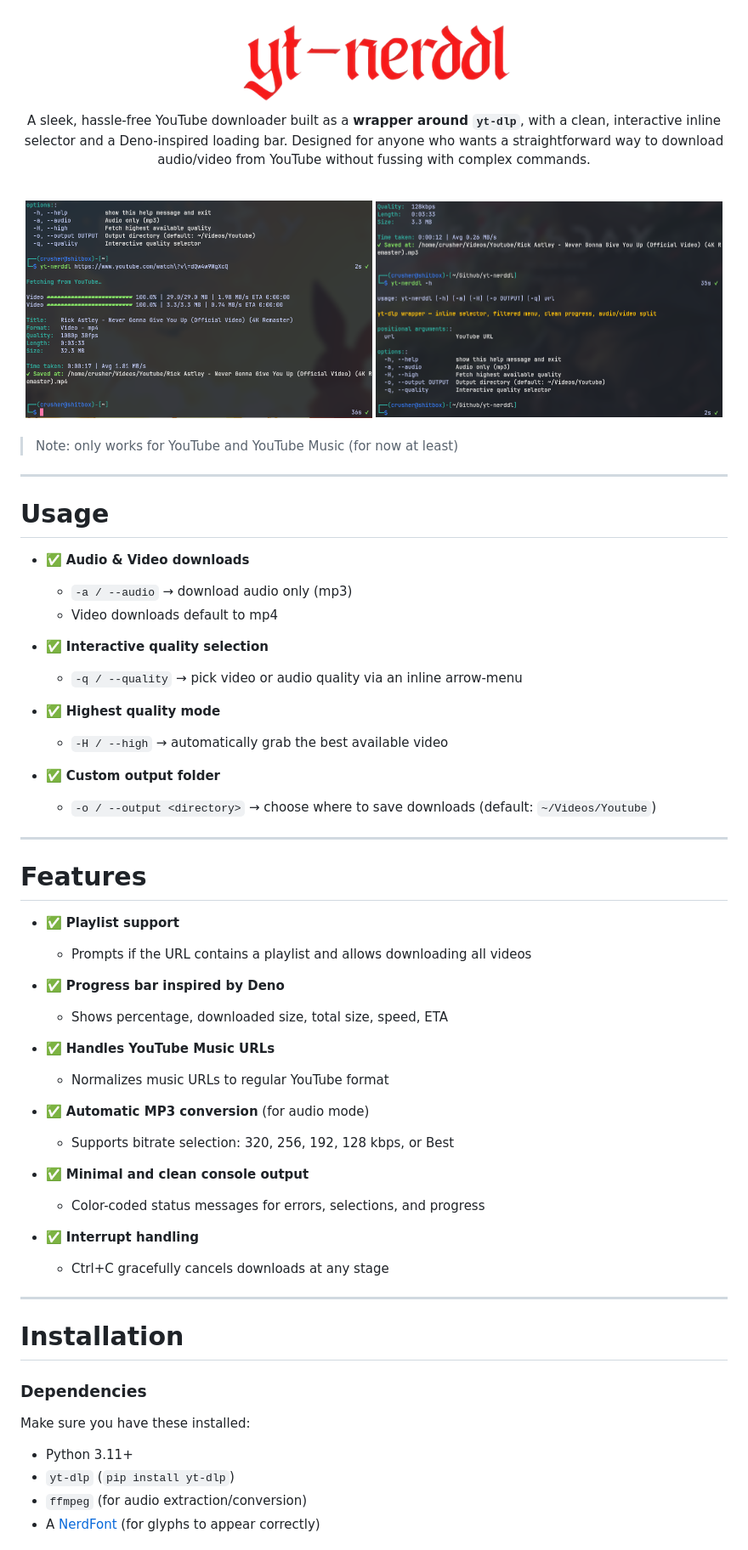
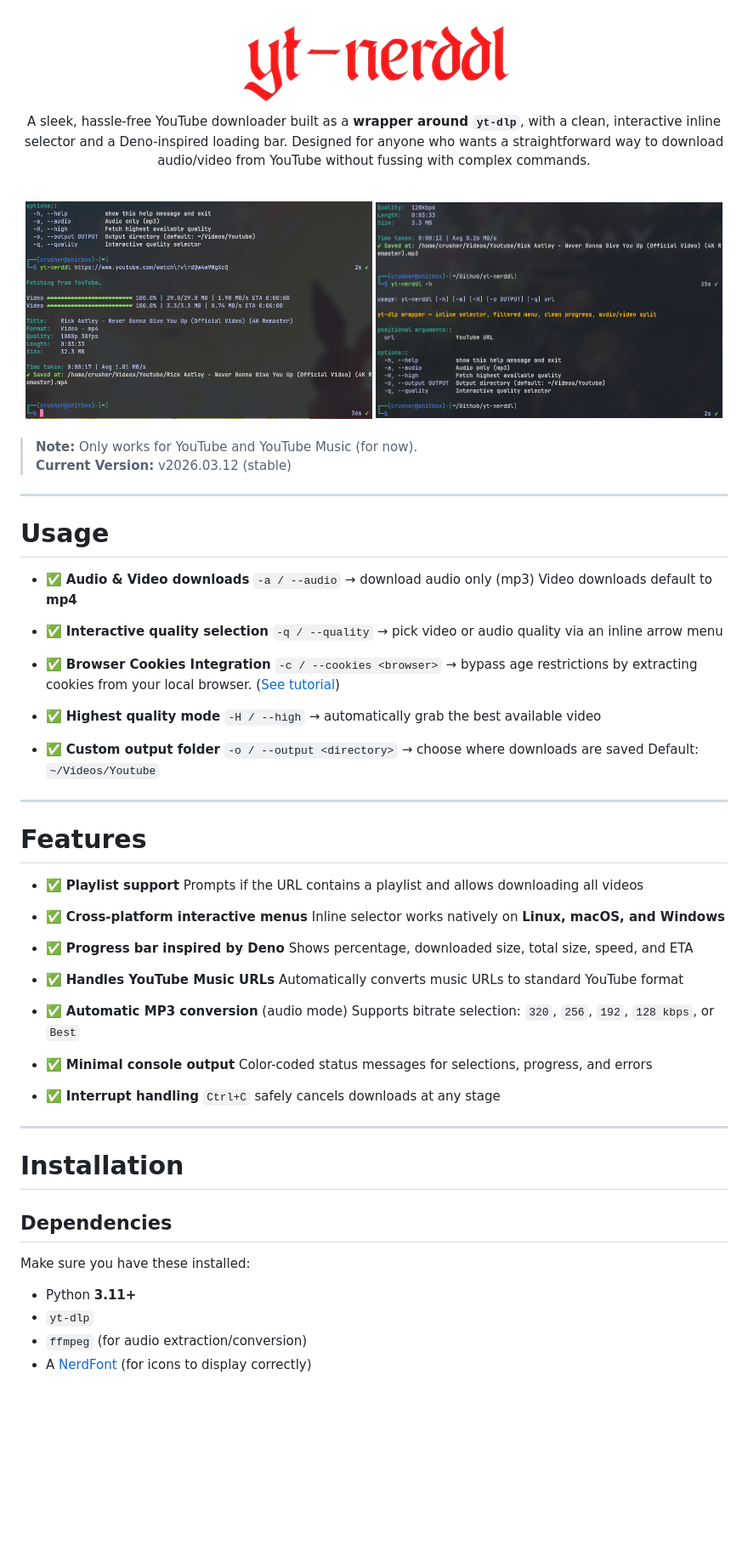
Before and after one commit to TheAnonymousCrusher/yt-nerddl, a Markdown page: README.md, the part around one of its changes. Shown at 85% size. Rendered like a GitHub page; blank space fills up the shorter version.

Commit message:
chore(README.md): v2026.03.12 (stable)

```diff
--- a/README.md
+++ b/README.md
@@ -1,68 +1,81 @@
 <br>
 <div align="center">
-  <img src="banner.png" width="40%" >
+  <img src="banner.png" width="40%">
 
-  A sleek, hassle-free YouTube downloader built as a <b>wrapper around `yt-dlp`</b>, with a clean, interactive inline selector and a Deno-inspired loading bar. Designed for anyone who wants a straightforward way to download audio/video from YouTube without fussing with complex commands.
+A sleek, hassle-free YouTube downloader built as a <b>wrapper around `yt-dlp`</b>, with a clean, interactive inline selector and a Deno-inspired loading bar. Designed for anyone who wants a straightforward way to download audio/video from YouTube without fussing with complex commands.
+
 </div>
+
 <br>
 
 <div align="center">
-  <img src="screenshot1.png" width="49%" >
-  <img src="screenshot2.png" width="49%" >
+  <img src="screenshot1.png" width="49%">
+  <img src="screenshot2.png" width="49%">
 </div>
+
 <br>
 
-> Note: only works for YouTube and YouTube Music (for now at least)
+> **Note:** Only works for YouTube and YouTube Music (for now).
+> <br>
+> **Current Version:** v2026.03.12 (stable)
 
 ---
 
 # Usage
 
-- ✅ **Audio & Video downloads**
-  - `-a / --audio` → download audio only (mp3)
-  - Video downloads default to mp4
+* ✅ **Audio & Video downloads**
+  `-a / --audio` → download audio only (mp3)
+  Video downloads default to **mp4**
 
-- ✅ **Interactive quality selection**
-  - `-q / --quality` → pick video or audio quality via an inline arrow-menu
+* ✅ **Interactive quality selection**
+  `-q / --quality` → pick video or audio quality via an inline arrow menu
 
-- ✅ **Highest quality mode**
-  - `-H / --high` → automatically grab the best available video
+* ✅ **Browser Cookies Integration**
+  `-c / --cookies <browser>` → bypass age restrictions by extracting cookies from your local browser.
+  ([See tutorial](https://github.com/TheAnonymousCrusher/yt-nerddl/blob/main/mature_content.md))
 
-- ✅ **Custom output folder**
-  - `-o / --output <directory>` → choose where to save downloads (default: `~/Videos/Youtube`)
+* ✅ **Highest quality mode**
+  `-H / --high` → automatically grab the best available video
+
+* ✅ **Custom output folder**
+  `-o / --output <directory>` → choose where downloads are saved
+  Default: `~/Videos/Youtube`
 
 ---
 
 # Features
 
-- ✅ **Playlist support**
-  - Prompts if the URL contains a playlist and allows downloading all videos
+* ✅ **Playlist support**
+  Prompts if the URL contains a playlist and allows downloading all videos
 
-- ✅ **Progress bar inspired by Deno**
-  - Shows percentage, downloaded size, total size, speed, ETA
+* ✅ **Cross-platform interactive menus**
+  Inline selector works natively on **Linux, macOS, and Windows**
 
-- ✅ **Handles YouTube Music URLs**
-  - Normalizes music URLs to regular YouTube format
+* ✅ **Progress bar inspired by Deno**
+  Shows percentage, downloaded size, total size, speed, and ETA
 
-- ✅ **Automatic MP3 conversion** (for audio mode)
-  - Supports bitrate selection: 320, 256, 192, 128 kbps, or Best
+* ✅ **Handles YouTube Music URLs**
+  Automatically converts music URLs to standard YouTube format
 
-- ✅ **Minimal and clean console output**
-  - Color-coded status messages for errors, selections, and progress
+* ✅ **Automatic MP3 conversion** (audio mode)
+  Supports bitrate selection: `320`, `256`, `192`, `128 kbps`, or `Best`
 
-- ✅ **Interrupt handling**
-  - Ctrl+C gracefully cancels downloads at any stage
+* ✅ **Minimal console output**
+  Color-coded status messages for selections, progress, and errors
+
+* ✅ **Interrupt handling**
+  `Ctrl+C` safely cancels downloads at any stage
 
 ---
 
 # Installation
 
-### Dependencies
+## Dependencies
 
 Make sure you have these installed:
 
-- Python 3.11+
-- `yt-dlp` (`pip install yt-dlp`)
-- `ffmpeg` (for audio extraction/conversion)
-- A [NerdFont](https://www.nerdfonts.com) (for glyphs to appear correctly)
+* Python **3.11+**
+* `yt-dlp`
+* `ffmpeg` (for audio extraction/conversion)
+* A [NerdFont](https://www.nerdfonts.com) (for icons to display correctly)
 
```
Also changed, not shown: other parts of README.md (+57 -34 lines).
